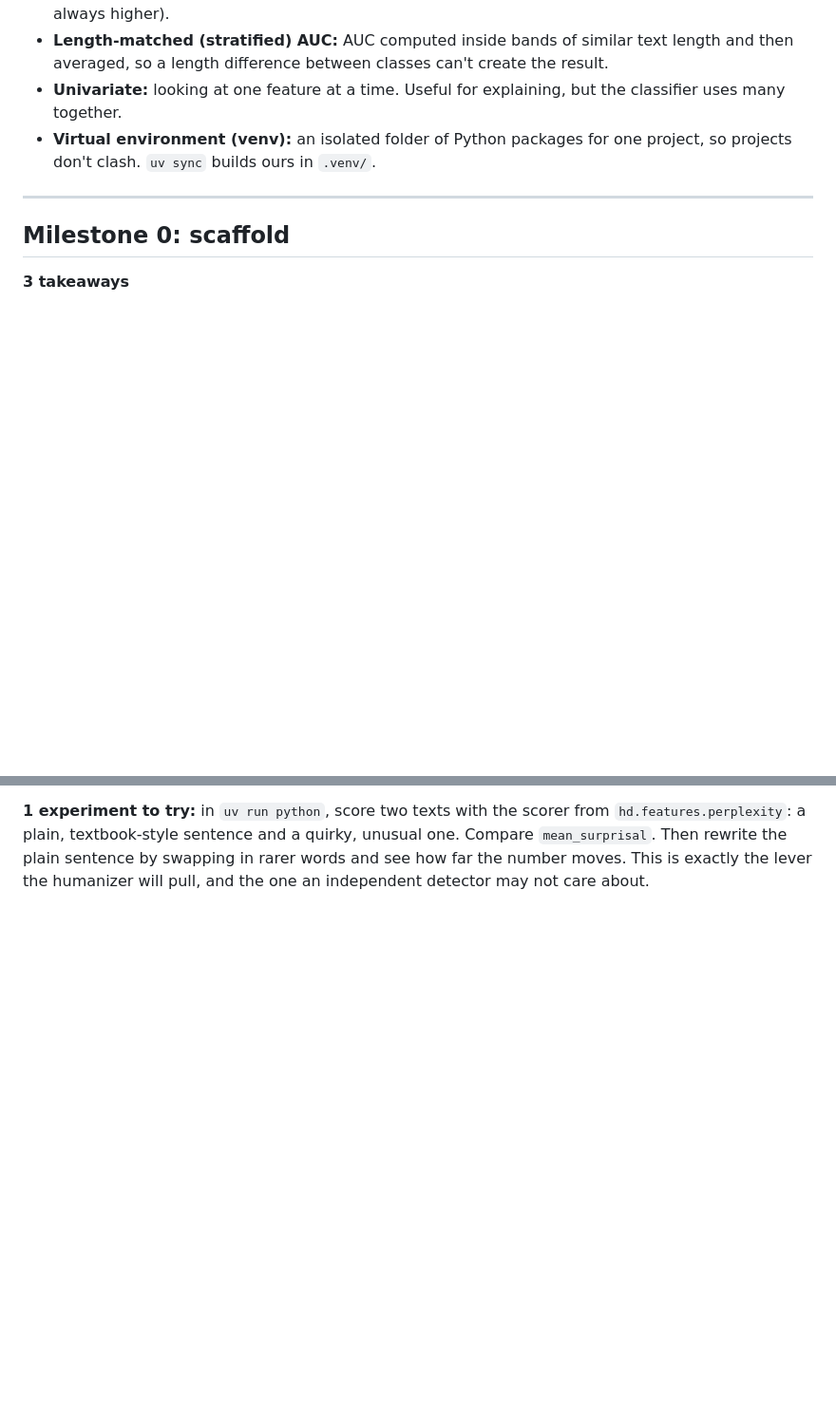
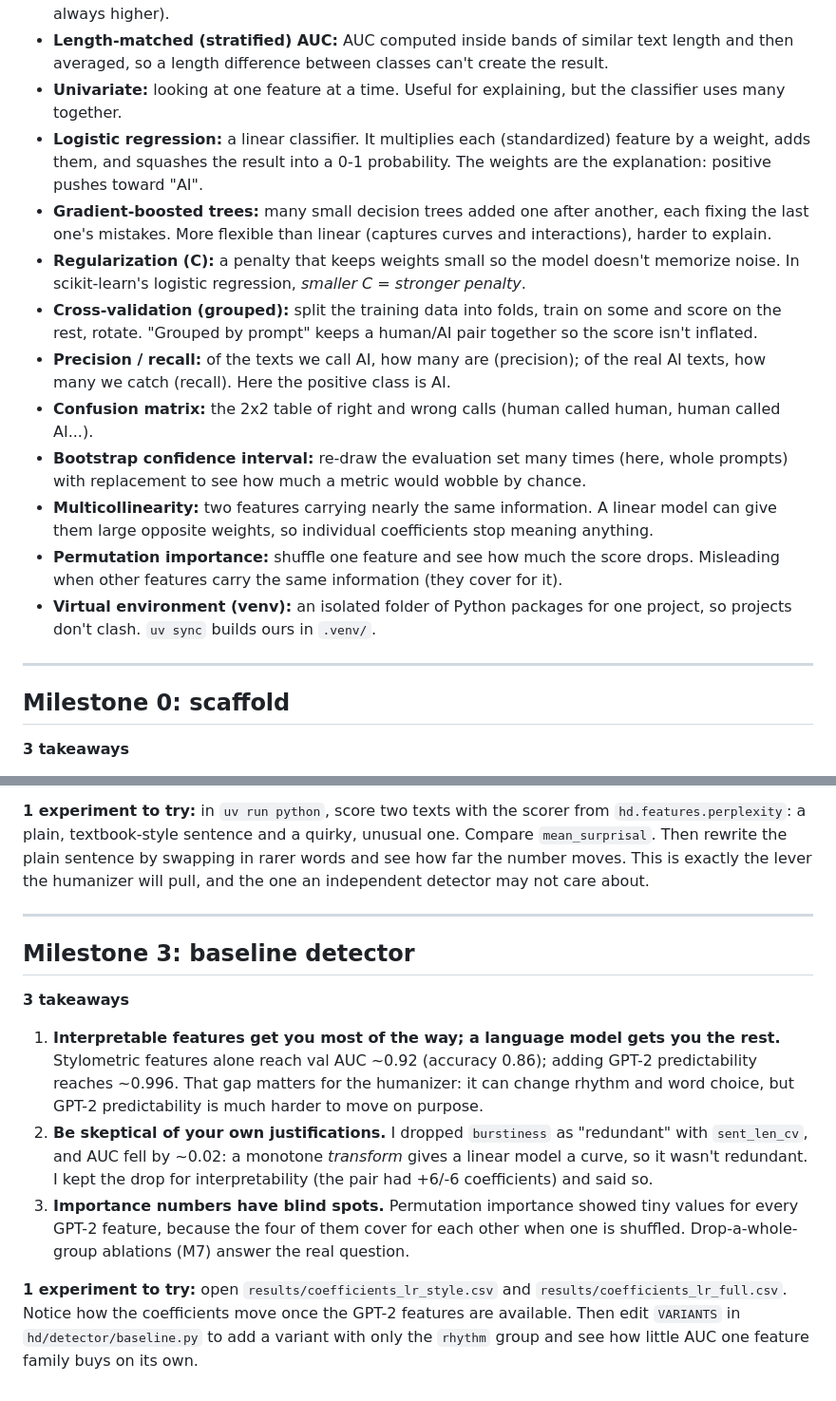
Before and after one commit to krishv2108-droid/ai-text-humanizer-detector, a Markdown page: LEARNING.md, 2 parts joined by grey strips. Shown at 95% size. GitHub-like rendering; blank space fills up the shorter version.

```diff
--- a/LEARNING.md
+++ b/LEARNING.md
@@ -48,6 +48,24 @@ A running glossary. Terms are added as we meet them.
   averaged, so a length difference between classes can't create the result.
 - **Univariate:** looking at one feature at a time. Useful for explaining, but the classifier uses
   many together.
+- **Logistic regression:** a linear classifier. It multiplies each (standardized) feature by a weight,
+  adds them, and squashes the result into a 0-1 probability. The weights are the explanation: positive
+  pushes toward "AI".
+- **Gradient-boosted trees:** many small decision trees added one after another, each fixing the last
+  one's mistakes. More flexible than linear (captures curves and interactions), harder to explain.
+- **Regularization (C):** a penalty that keeps weights small so the model doesn't memorize noise. In
+  scikit-learn's logistic regression, *smaller C = stronger penalty*.
+- **Cross-validation (grouped):** split the training data into folds, train on some and score on the
+  rest, rotate. "Grouped by prompt" keeps a human/AI pair together so the score isn't inflated.
+- **Precision / recall:** of the texts we call AI, how many are (precision); of the real AI texts, how
+  many we catch (recall). Here the positive class is AI.
+- **Confusion matrix:** the 2x2 table of right and wrong calls (human called human, human called AI...).
+- **Bootstrap confidence interval:** re-draw the evaluation set many times (here, whole prompts) with
+  replacement to see how much a metric would wobble by chance.
+- **Multicollinearity:** two features carrying nearly the same information. A linear model can give them
+  large opposite weights, so individual coefficients stop meaning anything.
+- **Permutation importance:** shuffle one feature and see how much the score drops. Misleading when
+  other features carry the same information (they cover for it).
 - **Virtual environment (venv):** an isolated folder of Python packages for one project, so
   projects don't clash. `uv sync` builds ours in `.venv/`.
 
@@ -104,3 +122,25 @@ that contain `" ,"`, and then ask: if you trained a classifier on the *raw* text
 a plain, textbook-style sentence and a quirky, unusual one. Compare `mean_surprisal`. Then rewrite the
 plain sentence by swapping in rarer words and see how far the number moves. This is exactly the lever the
 humanizer will pull, and the one an independent detector may not care about.
+
+
+---
+
+## Milestone 3: baseline detector
+
+**3 takeaways**
+1. **Interpretable features get you most of the way; a language model gets you the rest.** Stylometric
+   features alone reach val AUC ~0.92 (accuracy 0.86); adding GPT-2 predictability reaches ~0.996. That gap
+   matters for the humanizer: it can change rhythm and word choice, but GPT-2 predictability is much
+   harder to move on purpose.
+2. **Be skeptical of your own justifications.** I dropped `burstiness` as "redundant" with
+   `sent_len_cv`, and AUC fell by ~0.02: a monotone *transform* gives a linear model a curve, so it
+   wasn't redundant. I kept the drop for interpretability (the pair had +6/-6 coefficients) and said so.
+3. **Importance numbers have blind spots.** Permutation importance showed tiny values for every GPT-2
+   feature, because the four of them cover for each other when one is shuffled. Drop-a-whole-group
+   ablations (M7) answer the real question.
+
+**1 experiment to try:** open `results/coefficients_lr_style.csv` and `results/coefficients_lr_full.csv`.
+Notice how the coefficients move once the GPT-2 features are available. Then edit `VARIANTS` in
+`hd/detector/baseline.py` to add a variant with only the `rhythm` group and see how little AUC one
+feature family buys on its own.
```
Also changed, not shown: README.md (+35 -1 lines), results/figures/baseline_confusion.png (added), results/figures/baseline_roc.png (added), 15 other files.
